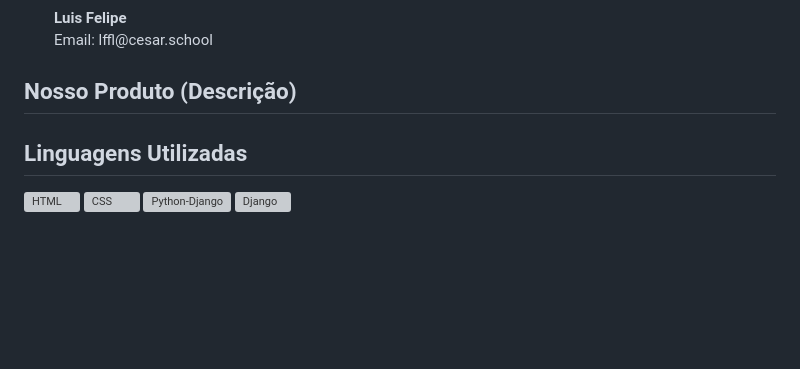
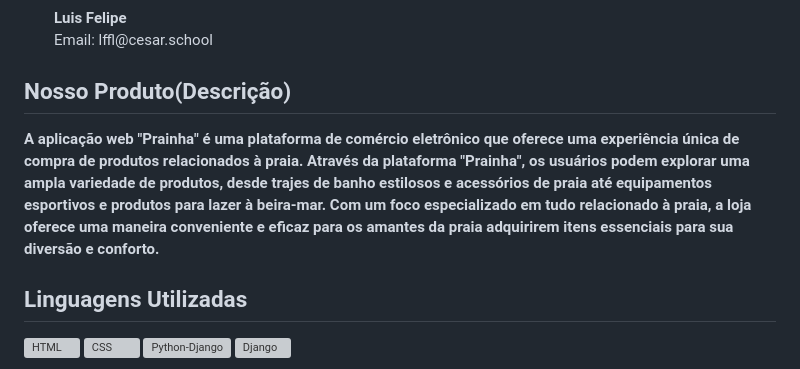
Before and after one commit to thiagovonsohsten/ProjetoFDS, a Markdown page: README.md, the part around the change. Drawn GitHub-style; blank space fills up the shorter version; grey boxes are pictures that could not be loaded.

```diff
--- a/README.md
+++ b/README.md
@@ -32,7 +32,8 @@
     </li>
   </ul>
 
-  <h2>Nosso Produto (Descrição)</h2>
+  <h2>Nosso Produto(Descrição)</h2>
+  <p><strong> A aplicação web "Prainha" é uma plataforma de comércio eletrônico que oferece uma experiência única de compra de produtos relacionados à praia. Através da plataforma "Prainha", os usuários podem explorar uma ampla variedade de produtos, desde trajes de banho estilosos e acessórios de praia até equipamentos esportivos e produtos para lazer à beira-mar. Com um foco especializado em tudo relacionado à praia, a loja oferece uma maneira conveniente e eficaz para os amantes da praia adquirirem itens essenciais para sua diversão e conforto.</strong></p>
 
   <h2>Linguagens Utilizadas</h2>
   <img src="https://upload.wikimedia.org/wikipedia/commons/thumb/6/61/HTML5_logo_and_wordmark.svg/200px-HTML5_logo_and_wordmark.svg.png" alt="HTML">
```
